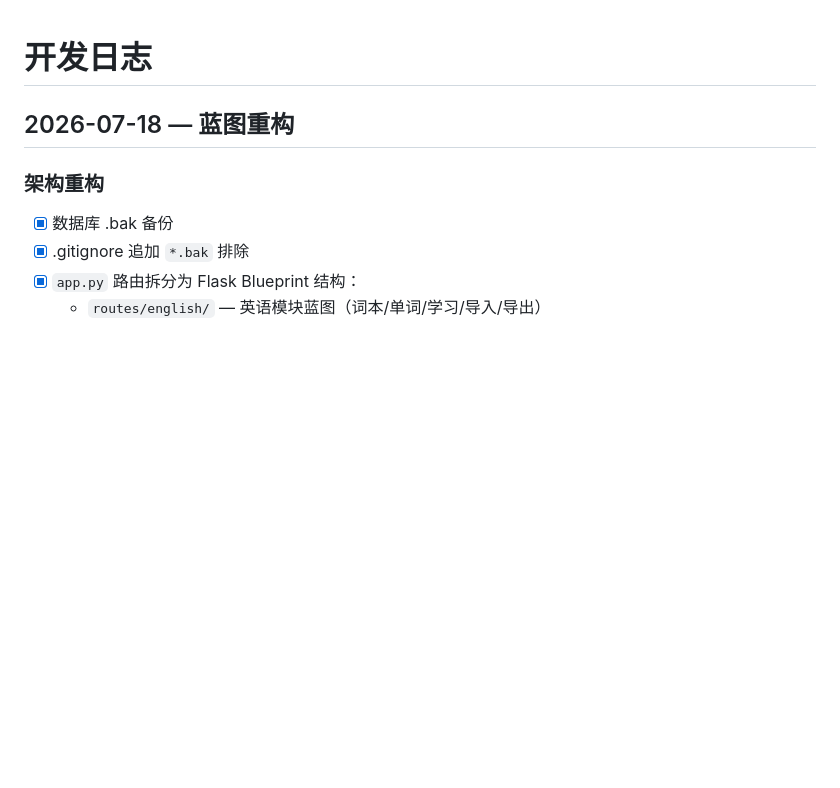
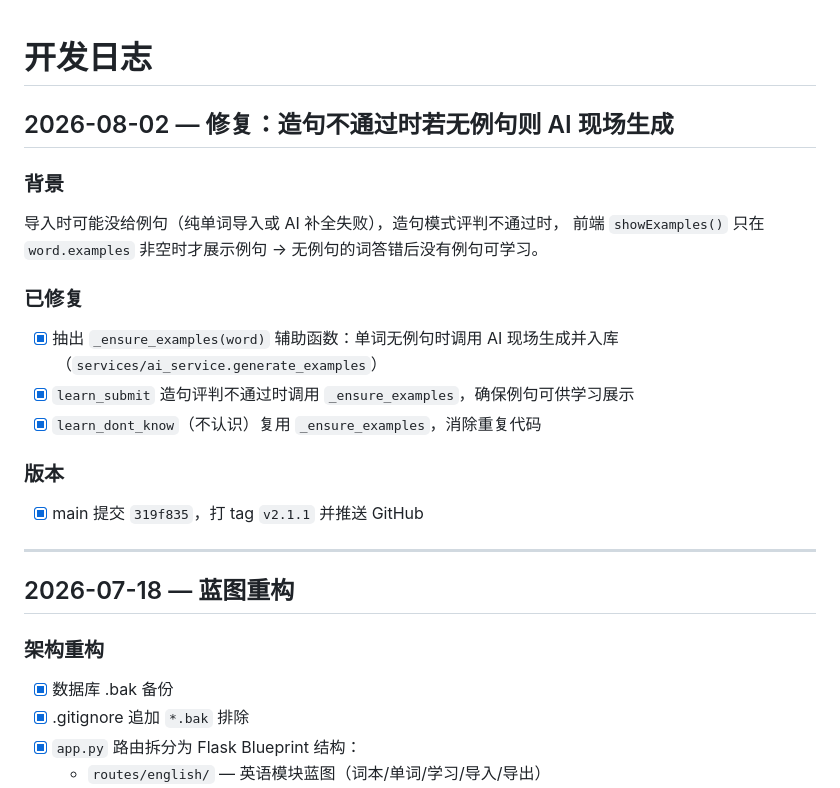
Before and after one commit to SilenceGx/WordFreezing, a Markdown page: DEVELOPMENT_LOG.md, the part around the change. GitHub-like rendering; blank space fills up the shorter version.

Commit message:
docs: 记录 v2.1.1 修复（造句不通过时 AI 生成例句）

```diff
--- a/DEVELOPMENT_LOG.md
+++ b/DEVELOPMENT_LOG.md
@@ -1,4 +1,20 @@
 # 开发日志
+
+## 2026-08-02 — 修复：造句不通过时若无例句则 AI 现场生成
+
+### 背景
+导入时可能没给例句（纯单词导入或 AI 补全失败），造句模式评判不通过时，
+前端 `showExamples()` 只在 `word.examples` 非空时才展示例句 → 无例句的词答错后没有例句可学习。
+
+### 已修复
+- [x] 抽出 `_ensure_examples(word)` 辅助函数：单词无例句时调用 AI 现场生成并入库（`services/ai_service.generate_examples`）
+- [x] `learn_submit` 造句评判不通过时调用 `_ensure_examples`，确保例句可供学习展示
+- [x] `learn_dont_know`（不认识）复用 `_ensure_examples`，消除重复代码
+
+### 版本
+- [x] main 提交 `319f835`，打 tag `v2.1.1` 并推送 GitHub
+
+---
 
 ## 2026-07-18 — 蓝图重构
 
```
Also changed, not shown: PROJECT_SPEC.md (+1 -0 lines).
